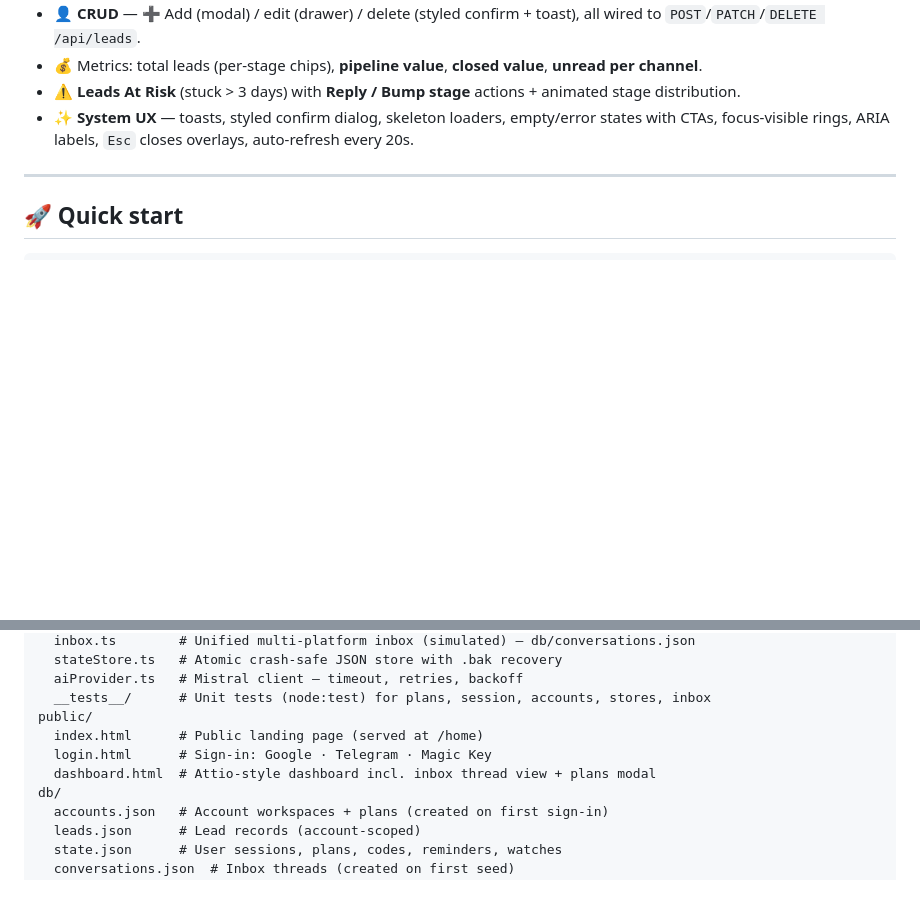
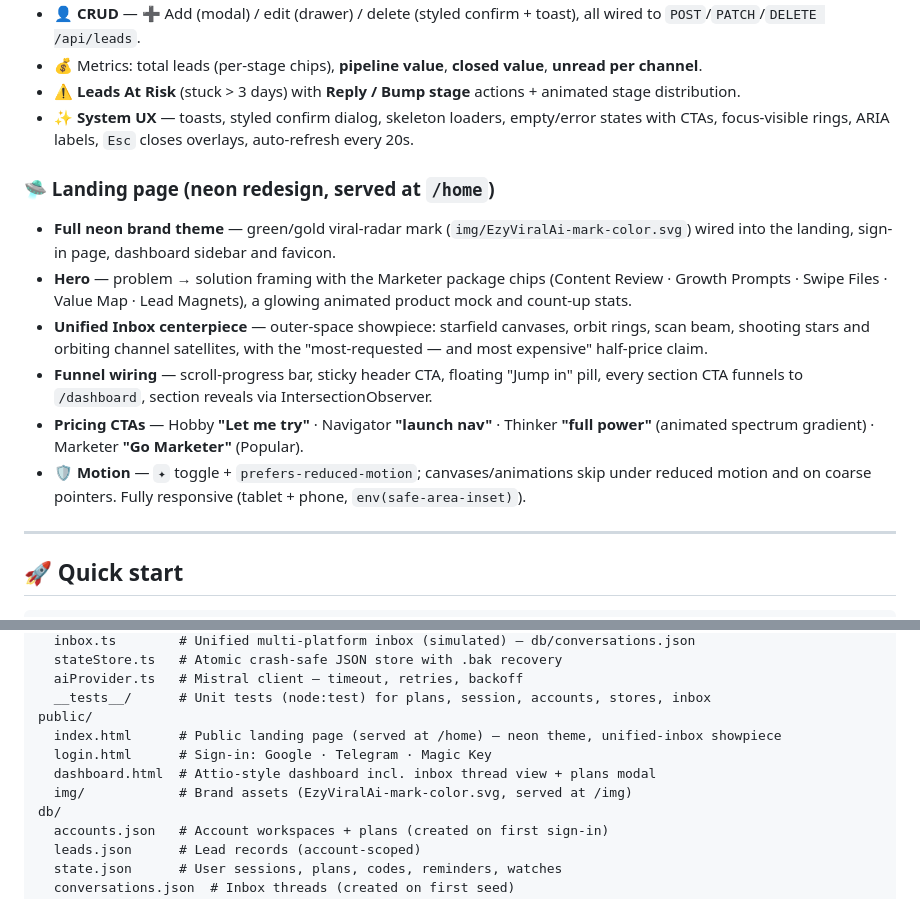
Before and after one commit to tradernonymous/tg_ezy_ai_os, a Markdown page: README.md, 2 parts joined by grey strips. GitHub-like rendering; blank space fills up the shorter version.

Commit message:
docs(README): landing redesign, brand mark, /img assets

```diff
--- a/README.md
+++ b/README.md
@@ -55,6 +55,14 @@ Every tool works **two ways**: tap a button *or* type a command. Results come wi
 - 💰 Metrics: total leads (per-stage chips), **pipeline value**, **closed value**, **unread per channel**.
 - ⚠️ **Leads At Risk** (stuck > 3 days) with **Reply / Bump stage** actions + animated stage distribution.
 - ✨ **System UX** — toasts, styled confirm dialog, skeleton loaders, empty/error states with CTAs, focus-visible rings, ARIA labels, `Esc` closes overlays, auto-refresh every 20s.
+
+### 🛸 Landing page (neon redesign, served at `/home`)
+- **Full neon brand theme** — green/gold viral-radar mark (`img/EzyViralAi-mark-color.svg`) wired into the landing, sign-in page, dashboard sidebar and favicon.
+- **Hero** — problem → solution framing with the Marketer package chips (Content Review · Growth Prompts · Swipe Files · Value Map · Lead Magnets), a glowing animated product mock and count-up stats.
+- **Unified Inbox centerpiece** — outer-space showpiece: starfield canvases, orbit rings, scan beam, shooting stars and orbiting channel satellites, with the "most-requested — and most expensive" half-price claim.
+- **Funnel wiring** — scroll-progress bar, sticky header CTA, floating "Jump in" pill, every section CTA funnels to `/dashboard`, section reveals via IntersectionObserver.
+- **Pricing CTAs** — Hobby **"Let me try"** · Navigator **"launch nav"** · Thinker **"full power"** (animated spectrum gradient) · Marketer **"Go Marketer"** (Popular).
+- 🛡️ **Motion** — `✦` toggle + `prefers-reduced-motion`; canvases/animations skip under reduced motion and on coarse pointers. Fully responsive (tablet + phone, `env(safe-area-inset)`).
 
 ---
 
@@ -209,9 +217,10 @@ src/
   aiProvider.ts   # Mistral client — timeout, retries, backoff
   __tests__/      # Unit tests (node:test) for plans, session, accounts, stores, inbox
 public/
-  index.html      # Public landing page (served at /home)
+  index.html      # Public landing page (served at /home) — neon theme, unified-inbox showpiece
   login.html      # Sign-in: Google · Telegram · Magic Key
   dashboard.html  # Attio-style dashboard incl. inbox thread view + plans modal
+  img/            # Brand assets (EzyViralAi-mark-color.svg, served at /img)
 db/
   accounts.json   # Account workspaces + plans (created on first sign-in)
   leads.json      # Lead records (account-scoped)
```
